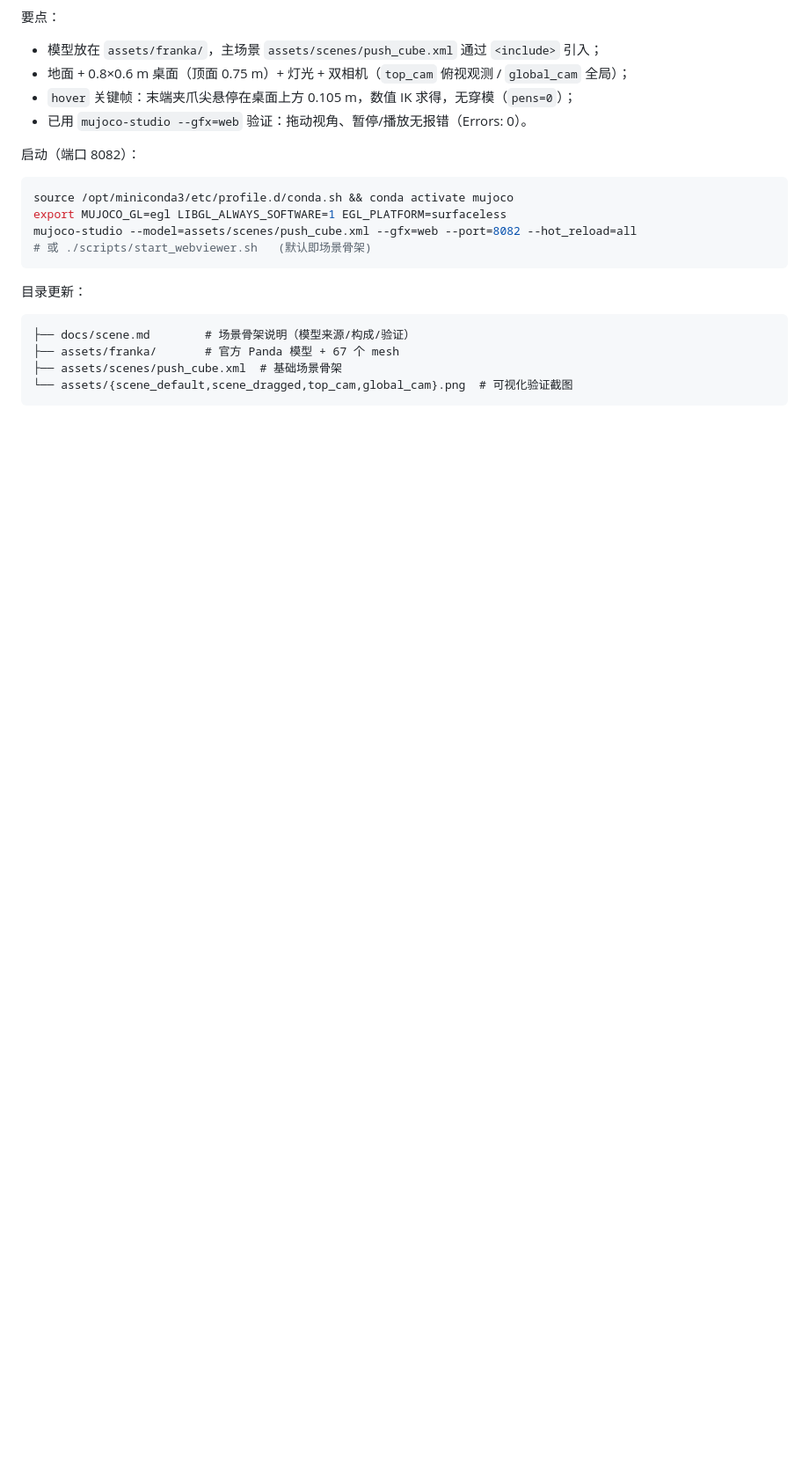
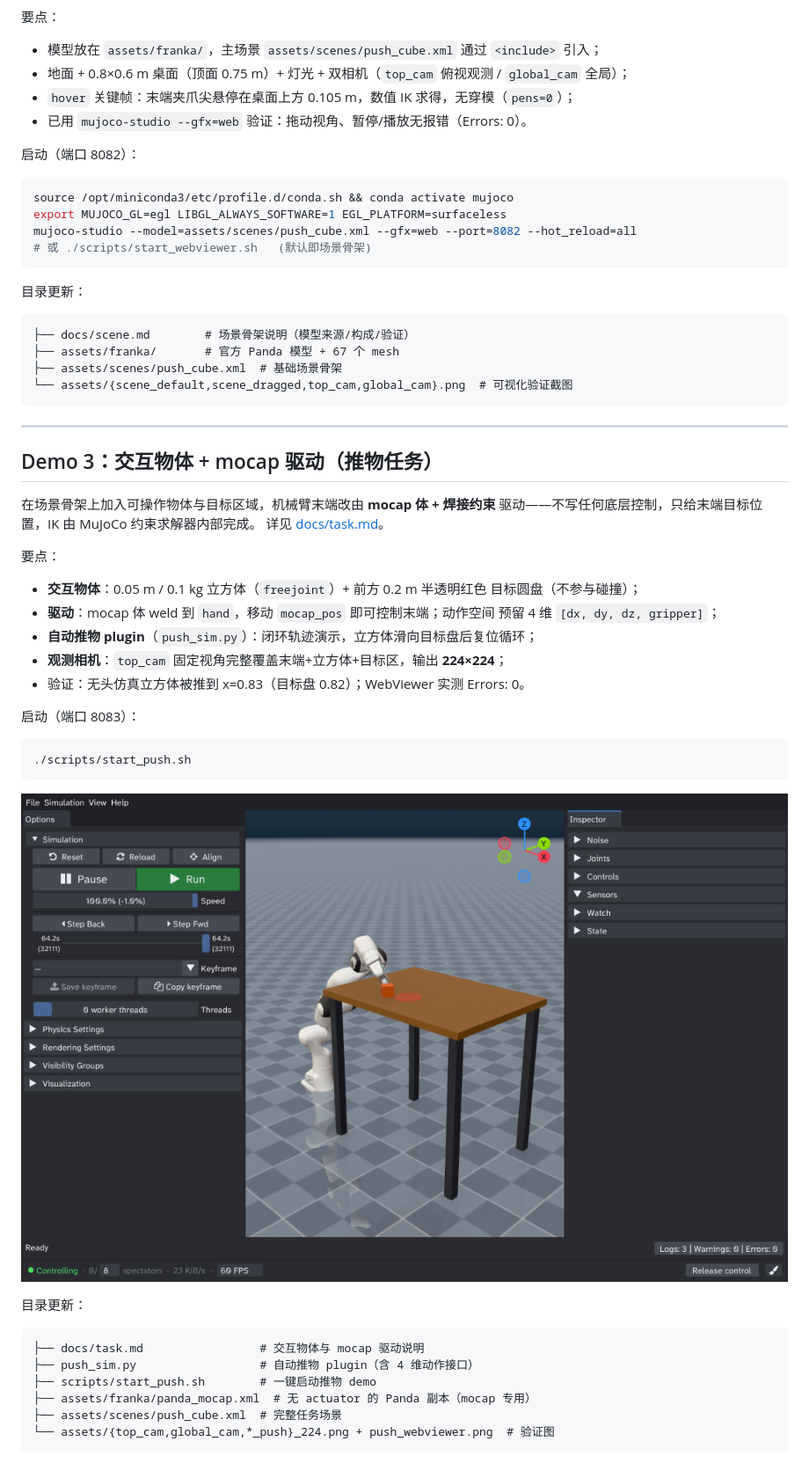
Before and after one commit to wzh0310/mujoco-studio-lab, a Markdown page: README.md, the part around the change. Shown at 88% size. Drawn GitHub-style; pictures changed too: assets/push_webviewer.png (added); blank space fills up the shorter version.

Commit message:
feat: interactive cube + target zone, mocap weld-driven EE, 224x224 obs camera

````diff
--- a/README.md
+++ b/README.md
@@ -91,3 +91,40 @@ mujoco-studio --model=assets/scenes/push_cube.xml --gfx=web --port=8082 --hot_re
 ├── assets/scenes/push_cube.xml  # 基础场景骨架
 └── assets/{scene_default,scene_dragged,top_cam,global_cam}.png  # 可视化验证截图
 ```
+
+
+---
+
+## Demo 3：交互物体 + mocap 驱动（推物任务）
+
+在场景骨架上加入可操作物体与目标区域，机械臂末端改由 **mocap 体 + 焊接约束**
+驱动——不写任何底层控制，只给末端目标位置，IK 由 MuJoCo 约束求解器内部完成。
+详见 [docs/task.md](docs/task.md)。
+
+要点：
+- **交互物体**：0.05 m / 0.1 kg 立方体（`freejoint`）+ 前方 0.2 m 半透明红色
+  目标圆盘（不参与碰撞）；
+- **驱动**：mocap 体 weld 到 `hand`，移动 `mocap_pos` 即可控制末端；动作空间
+  预留 4 维 `[dx, dy, dz, gripper]`；
+- **自动推物 plugin**（`push_sim.py`）：闭环轨迹演示，立方体滑向目标盘后复位循环；
+- **观测相机**：`top_cam` 固定视角完整覆盖末端+立方体+目标区，输出 **224×224**；
+- 验证：无头仿真立方体被推到 x=0.83（目标盘 0.82）；WebViewer 实测 Errors: 0。
+
+启动（端口 8083）：
+
+```bash
+./scripts/start_push.sh
+```
+
+![WebViewer 推物动画](assets/push_webviewer.png)
+
+目录更新：
+
+```
+├── docs/task.md                 # 交互物体与 mocap 驱动说明
+├── push_sim.py                  # 自动推物 plugin（含 4 维动作接口）
+├── scripts/start_push.sh        # 一键启动推物 demo
+├── assets/franka/panda_mocap.xml  # 无 actuator 的 Panda 副本（mocap 专用）
+├── assets/scenes/push_cube.xml  # 完整任务场景
+└── assets/{top_cam,global_cam,*_push}_224.png + push_webviewer.png  # 验证图
+```
````
Also changed, not shown: docs/task.md (added, +99 -0 lines), assets/global_cam_224.png (added), assets/global_cam_push_224.png (added), assets/top_cam_224.png (added), assets/top_cam_push_224.png (added), 4 other files.
